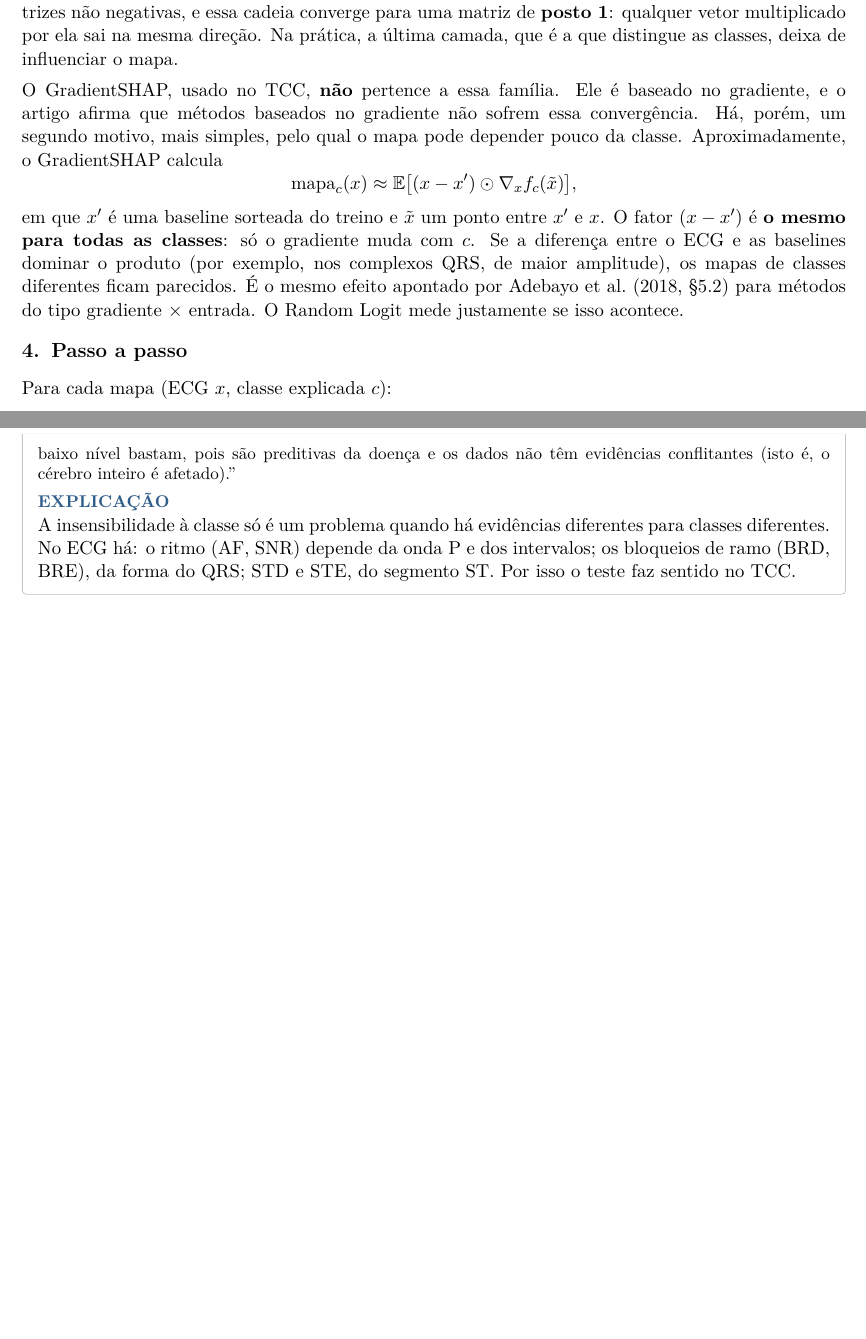
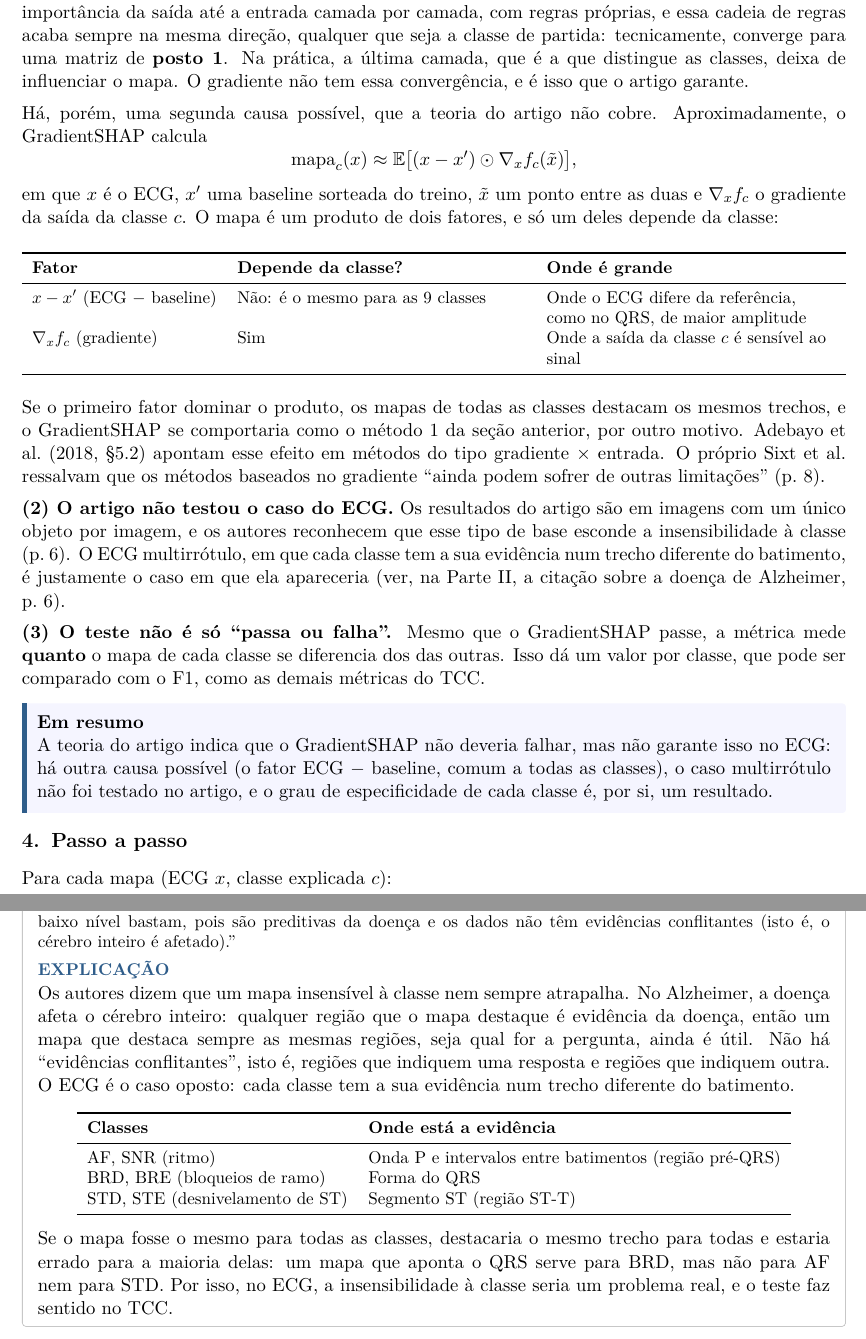
Before and after one commit to Arthur-so/shap-ecg-arrhythmia, a LaTeX document (fichamentos/sixt-2020-random-logit/main.tex): two parts of pages 2 and 5 of 8 before the commit and two parts of pages 2 and 5 of 9 after it, joined at a grey line, cut at the place of the change, the shorter picture padded with empty space. Compiled offline with pdfLaTeX.

Commit message:
Fichamento do Random Logit: exemplo dos métodos hipotéticos, por que medir apesar da teoria e a citação do Alzheimer explicada

```diff
--- a/fichamentos/sixt-2020-random-logit/main.tex
+++ b/fichamentos/sixt-2020-random-logit/main.tex
@@ -128,10 +133,32 @@ No método A, o mapa aponta V1 QRS seja qual for a classe; ele não diz nada sob
-O artigo identifica uma causa \textbf{teórica} em uma família de métodos, os de retropropagação modificada (LRP, Deep Taylor, Guided BP e outros). Neles, a relevância atravessa a rede por uma cadeia de matrizes não negativas, e essa cadeia converge para uma matriz de \textbf{posto 1}: qualquer vetor multiplicado por ela sai na mesma direção. Na prática, a última camada, que é a que distingue as classes, deixa de influenciar o mapa.
+\section{Por que medir, se a teoria diz que o GradientSHAP não falha}\label{sec:porque}
+O artigo explica \textbf{por que} alguns métodos dão mapas insensíveis à classe e diz que os métodos baseados no gradiente, como o GradientSHAP, estão livres desse problema. Ainda assim, há três motivos para fazer o teste no TCC.
 
-O GradientSHAP, usado no TCC, \textbf{não} pertence a essa família. Ele é baseado no gradiente, e o artigo afirma que métodos baseados no gradiente não sofrem essa convergência. Há, porém, um segundo motivo, mais simples, pelo qual o mapa pode depender pouco da classe. Aproximadamente, o GradientSHAP calcula
+\textbf{(1) A garantia do artigo cobre uma causa, e há outra.} A causa estudada no artigo está nos métodos de \textbf{retropropagação modificada} (LRP, Deep Taylor, Guided BP e outros). Eles levam a importância da saída até a entrada camada por camada, com regras próprias, e essa cadeia de regras acaba sempre na mesma direção, qualquer que seja a classe de partida: tecnicamente, converge para uma matriz de \textbf{posto 1}. Na prática, a última camada, que é a que distingue as classes, deixa de influenciar o mapa. O gradiente não tem essa convergência, e é isso que o artigo garante.
+
+Há, porém, uma segunda causa possível, que a teoria do artigo não cobre. Aproximadamente, o GradientSHAP calcula
 \[
 \text{mapa}_c(x) \approx \mathbb{E}\big[(x - x') \odot \nabla_x f_c(\tilde{x})\big],
 \]
-em que $x'$ é uma baseline sorteada do treino e $\tilde{x}$ um ponto entre $x'$ e $x$. O fator $(x - x')$ é \textbf{o mesmo para todas as classes}: só o gradiente muda com $c$. Se a diferença entre o ECG e as baselines dominar o produto (por exemplo, nos complexos QRS, de maior amplitude), os mapas de classes diferentes ficam parecidos. É o mesmo efeito apontado por Adebayo et al.\ (2018, §5.2) para métodos do tipo gradiente × entrada. O Random Logit mede justamente se isso acontece.
+em que $x$ é o ECG, $x'$ uma baseline sorteada do treino, $\tilde{x}$ um ponto entre as duas e $\nabla_x f_c$ o gradiente da saída da classe $c$. O mapa é um produto de dois fatores, e só um deles depende da classe:
+\begin{center}\small
+\begin{tabularx}{\linewidth}{lXX}
+\toprule
+\textbf{Fator} & \textbf{Depende da classe?} & \textbf{Onde é grande} \\
+\midrule
+$x - x'$ (ECG $-$ baseline) & Não: é o mesmo para as 9 classes & Onde o ECG difere da referência, como no QRS, de maior amplitude \\
+$\nabla_x f_c$ (gradiente) & Sim & Onde a saída da classe $c$ é sensível ao sinal \\
+\bottomrule
+\end{tabularx}
+\end{center}
+Se o primeiro fator dominar o produto, os mapas de todas as classes destacam os mesmos trechos, e o GradientSHAP se comportaria como o método 1 da seção anterior, por outro motivo. Adebayo et al.\ (2018, §5.2) apontam esse efeito em métodos do tipo gradiente × entrada. O próprio Sixt et al.\ ressalvam que os métodos baseados no gradiente “ainda podem sofrer de outras limitações” (p.~8).
+
+\textbf{(2) O artigo não testou o caso do ECG.} Os resultados do artigo são em imagens com um único objeto por imagem, e os autores reconhecem que esse tipo de base esconde a insensibilidade à classe (p.~6). O ECG multirrótulo, em que cada classe tem a sua evidência num trecho diferente do batimento, é justamente o caso em que ela apareceria (ver, na Parte II, a citação sobre a doença de Alzheimer, p.~6).
+
+\textbf{(3) O teste não é só “passa ou falha”.} Mesmo que o GradientSHAP passe, a métrica mede \textbf{quanto} o mapa de cada classe se diferencia dos das outras. Isso dá um valor por classe, que pode ser comparado com o F1, como as demais métricas do TCC.
+
+\begin{infobox}[note]{Em resumo}
+A teoria do artigo indica que o GradientSHAP não deveria falhar, mas não garante isso no ECG: há outra causa possível (o fator ECG $-$ baseline, comum a todas as classes), o caso multirrótulo não foi testado no artigo, e o grau de especificidade de cada classe é, por si, um resultado.
+\end{infobox}
 
 \section{Passo a passo}
 Para cada mapa (ECG $x$, classe explicada $c$):
@@ -231,7 +258,21 @@ O ECG multirrótulo é exatamente o caso que o artigo diz faltar: um mesmo exame
 \begin{origquote}“[...] it might not be too problematic for some applications if the saliency maps are independent of the later network's layers. For example, to explain Alzheimer's disease [...], local low-level features are sufficient as they are predictive for the disease and the data lacks conflicting evidences (i.e. the whole brain is affected).”\end{origquote}
 \begin{tradquote}“[...] pode não ser tão problemático em algumas aplicações que os mapas independam das camadas finais da rede. Por exemplo, para explicar a doença de Alzheimer [...], características locais de baixo nível bastam, pois são preditivas da doença e os dados não têm evidências conflitantes (isto é, o cérebro inteiro é afetado).”\end{tradquote}
 \explab{Explicação}
-A insensibilidade à classe só é um problema quando há evidências diferentes para classes diferentes. No ECG há: o ritmo (AF, SNR) depende da onda P e dos intervalos; os bloqueios de ramo (BRD, BRE), da forma do QRS; STD e STE, do segmento ST. Por isso o teste faz sentido no TCC.
+Os autores dizem que um mapa insensível à classe nem sempre atrapalha. No Alzheimer, a doença afeta o cérebro inteiro: qualquer região que o mapa destaque é evidência da doença, então um mapa que destaca sempre as mesmas regiões, seja qual for a pergunta, ainda é útil. Não há “evidências conflitantes”, isto é, regiões que indiquem uma resposta e regiões que indiquem outra.
+
+O ECG é o caso oposto: cada classe tem a sua evidência num trecho diferente do batimento.
+\begin{center}\small
+\begin{tabular}{ll}
+\toprule
+\textbf{Classes} & \textbf{Onde está a evidência} \\
+\midrule
+AF, SNR (ritmo) & Onda P e intervalos entre batimentos (região pré-QRS) \\
+BRD, BRE (bloqueios de ramo) & Forma do QRS \\
+STD, STE (desnivelamento de ST) & Segmento ST (região ST-T) \\
+\bottomrule
+\end{tabular}
+\end{center}
+Se o mapa fosse o mesmo para todas as classes, destacaria o mesmo trecho para todas e estaria errado para a maioria delas: um mapa que aponta o QRS serve para BRD, mas não para AF nem para STD. Por isso, no ECG, a insensibilidade à classe seria um problema real, e o teste faz sentido no TCC.
 \end{citacard}
 
 \begin{citacard}{\pagechip{p. 8} §5 Métodos que não convergem}
```
Also changed, not shown: fichamentos/sixt-2020-random-logit/main.pdf, fichamentos/sixt-2020-random-logit/main.tex (23 more changed lines).
